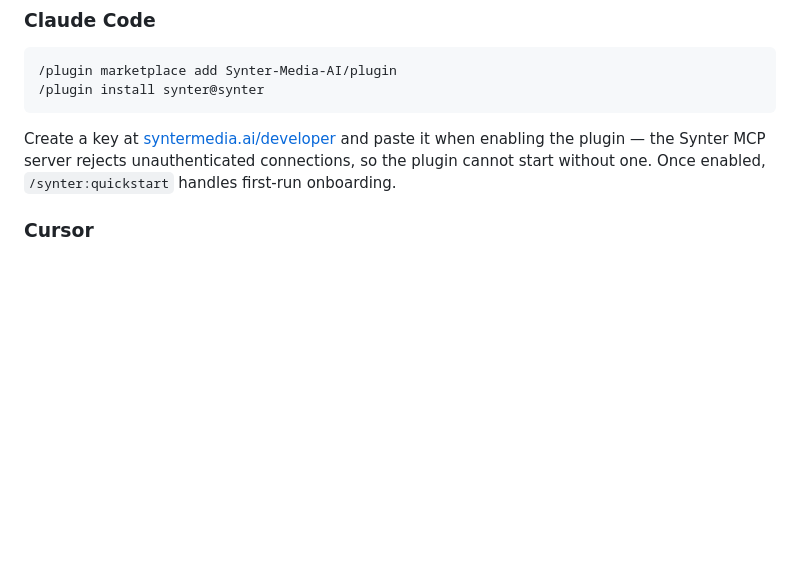
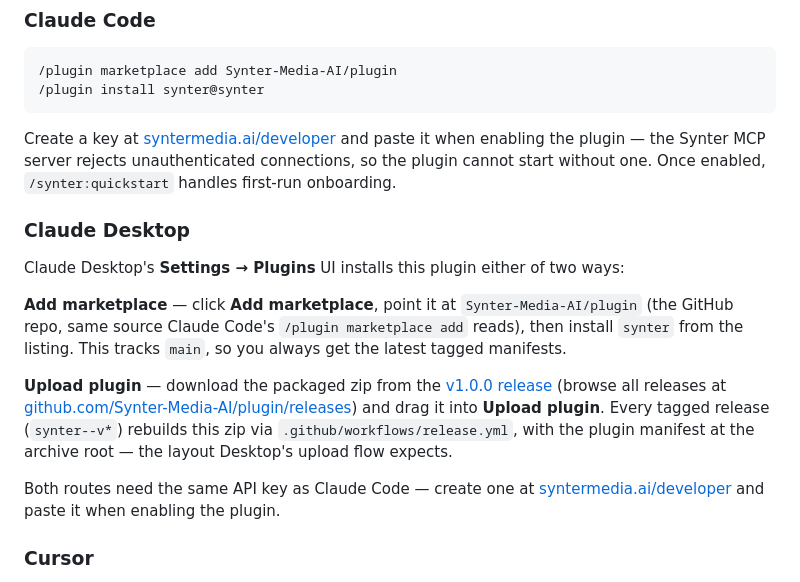
Before and after one commit to Synter-Media-AI/plugin, a Markdown page: README.md, the part around the change. Rendered like a GitHub page; blank space fills up the shorter version.

Commit message:
docs(desktop-install): document Claude Desktop marketplace + zip upload routes
Adds a Claude Desktop install section (spec D4) covering both routes
from Settings -> Plugins: Add marketplace (Synter-Media-AI/plugin) and
Upload plugin (the zip attached to the v1.0.0 GitHub Release, built by
release.yml). Keeps the existing Claude Code /plugin marketplace add
instructions unchanged.

Co-authored-by: Joel Horwitz <joel@synterai.com>

````diff
--- a/README.md
+++ b/README.md
@@ -22,6 +22,16 @@ One interface. Every ad platform. Ship faster.
 ```
 
 Create a key at [syntermedia.ai/developer](https://syntermedia.ai/developer) and paste it when enabling the plugin — the Synter MCP server rejects unauthenticated connections, so the plugin cannot start without one. Once enabled, `/synter:quickstart` handles first-run onboarding.
+
+### Claude Desktop
+
+Claude Desktop's **Settings → Plugins** UI installs this plugin either of two ways:
+
+**Add marketplace** — click **Add marketplace**, point it at `Synter-Media-AI/plugin` (the GitHub repo, same source Claude Code's `/plugin marketplace add` reads), then install `synter` from the listing. This tracks `main`, so you always get the latest tagged manifests.
+
+**Upload plugin** — download the packaged zip from the [v1.0.0 release](https://github.com/Synter-Media-AI/plugin/releases/latest/download/synter-plugin-1.0.0.zip) (browse all releases at [github.com/Synter-Media-AI/plugin/releases](https://github.com/Synter-Media-AI/plugin/releases)) and drag it into **Upload plugin**. Every tagged release (`synter--v*`) rebuilds this zip via `.github/workflows/release.yml`, with the plugin manifest at the archive root — the layout Desktop's upload flow expects.
+
+Both routes need the same API key as Claude Code — create one at [syntermedia.ai/developer](https://syntermedia.ai/developer) and paste it when enabling the plugin.
 
 ### Cursor
 
````
